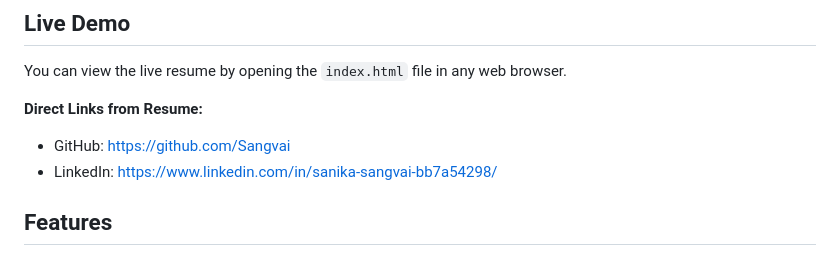
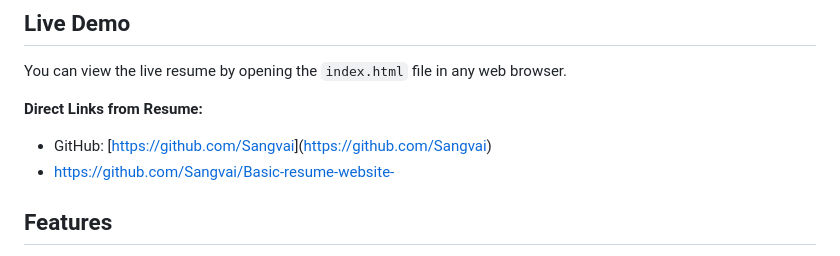
Before and after one commit to Sangvai/Basic-resume-website-, a Markdown page: README.md, the part around the change. Rendered like a GitHub page.

Commit message:
Fix GitHub link in README
Updated GitHub link to point to the Basic-resume-website repository.

```diff
--- a/README.md
+++ b/README.md
@@ -21,8 +21,9 @@ A clean, responsive online resume built with pure HTML. This single-page resume
 You can view the live resume by opening the `index.html` file in any web browser.
 
 **Direct Links from Resume:**
-- GitHub: [https://github.com/Sangvai](https://github.com/Sangvai)
-- LinkedIn: [https://www.linkedin.com/in/sanika-sangvai-bb7a54298/](https://www.linkedin.com/in/sanika-sangvai-bb7a54298/)
+- GitHub: [[https://github.com/Sangvai](https://github.com/Sangvai/Basic-resume-website-)](https://github.com/Sangvai)
+- https://github.com/Sangvai/Basic-resume-website-
+
 
 ## Features
 
```
